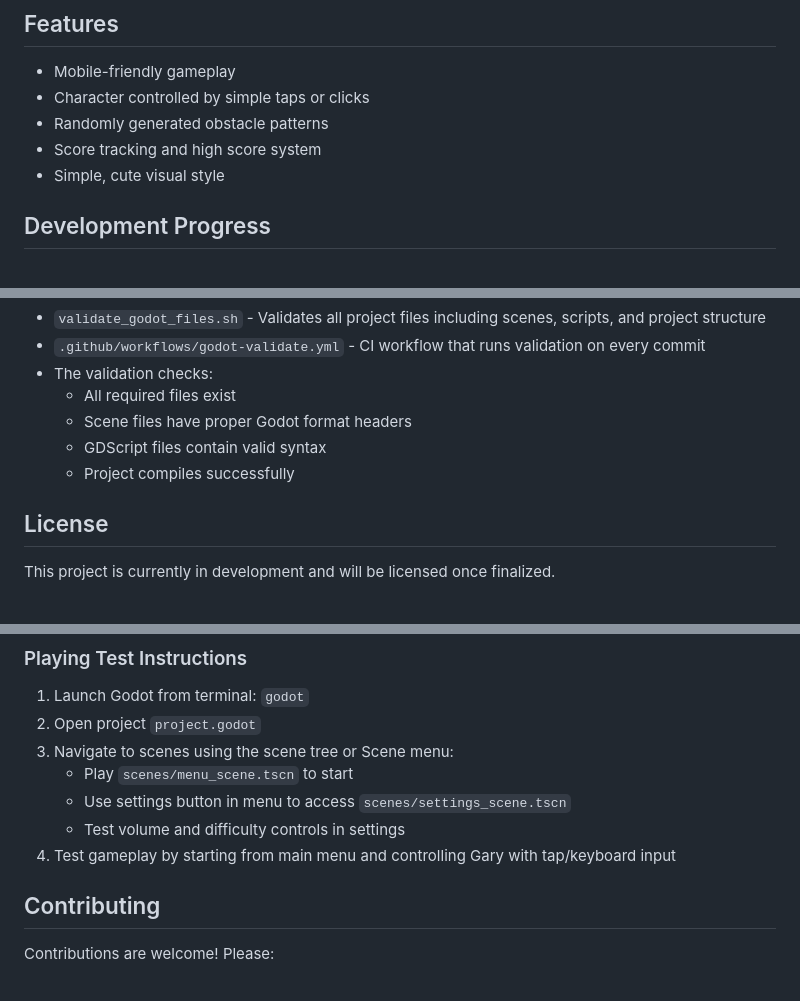
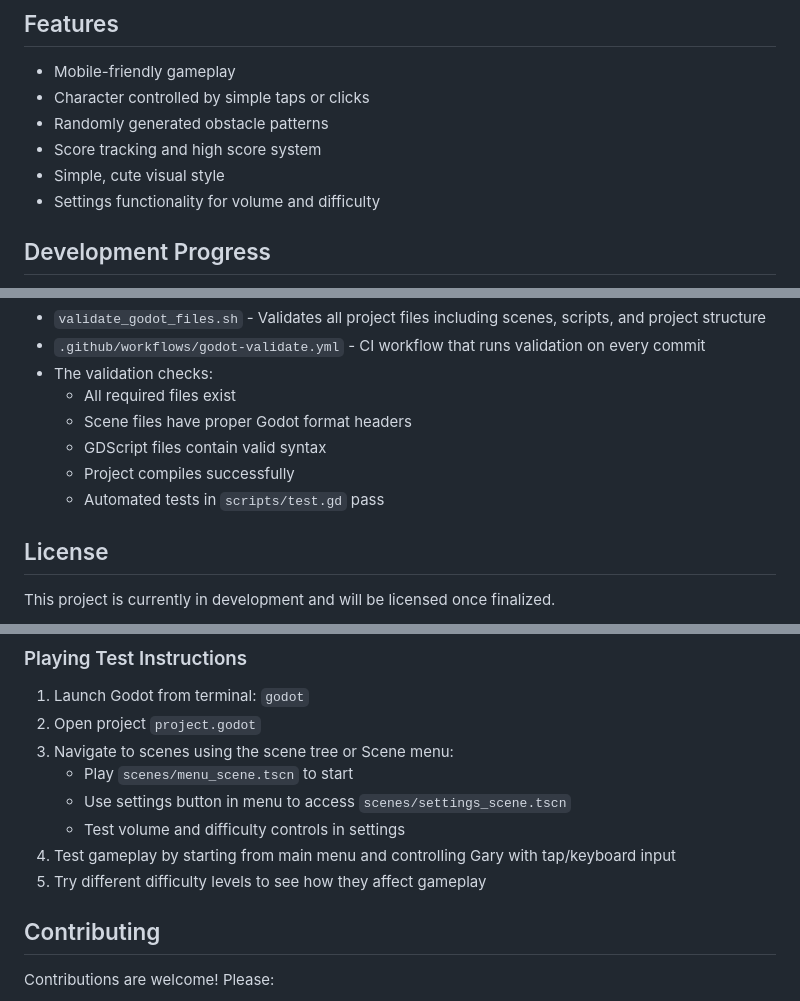
Before and after one commit to hhollenstain/flappy-gary, a Markdown page: README.md, 3 parts joined by grey strips. Rendered like a GitHub page.

```diff
--- a/README.md
+++ b/README.md
@@ -11,6 +11,7 @@ Flappy Gary is a mobile-style game where players control a character named Gary
 - Randomly generated obstacle patterns
 - Score tracking and high score system
 - Simple, cute visual style
+- Settings functionality for volume and difficulty
 
 ## Development Progress
 
@@ -45,6 +46,7 @@ This project includes automated linting and validation to ensure Godot files are
   - Scene files have proper Godot format headers
   - GDScript files contain valid syntax
   - Project compiles successfully
+  - Automated tests in `scripts/test.gd` pass
 
 ## License
 
@@ -77,6 +79,7 @@ This project is currently in development and will be licensed once finalized.
    - Use settings button in menu to access `scenes/settings_scene.tscn`
    - Test volume and difficulty controls in settings
 4. Test gameplay by starting from main menu and controlling Gary with tap/keyboard input
+5. Try different difficulty levels to see how they affect gameplay
 
 ## Contributing
 
```
Also changed, not shown: AGENTS.md (+5 -0 lines).
